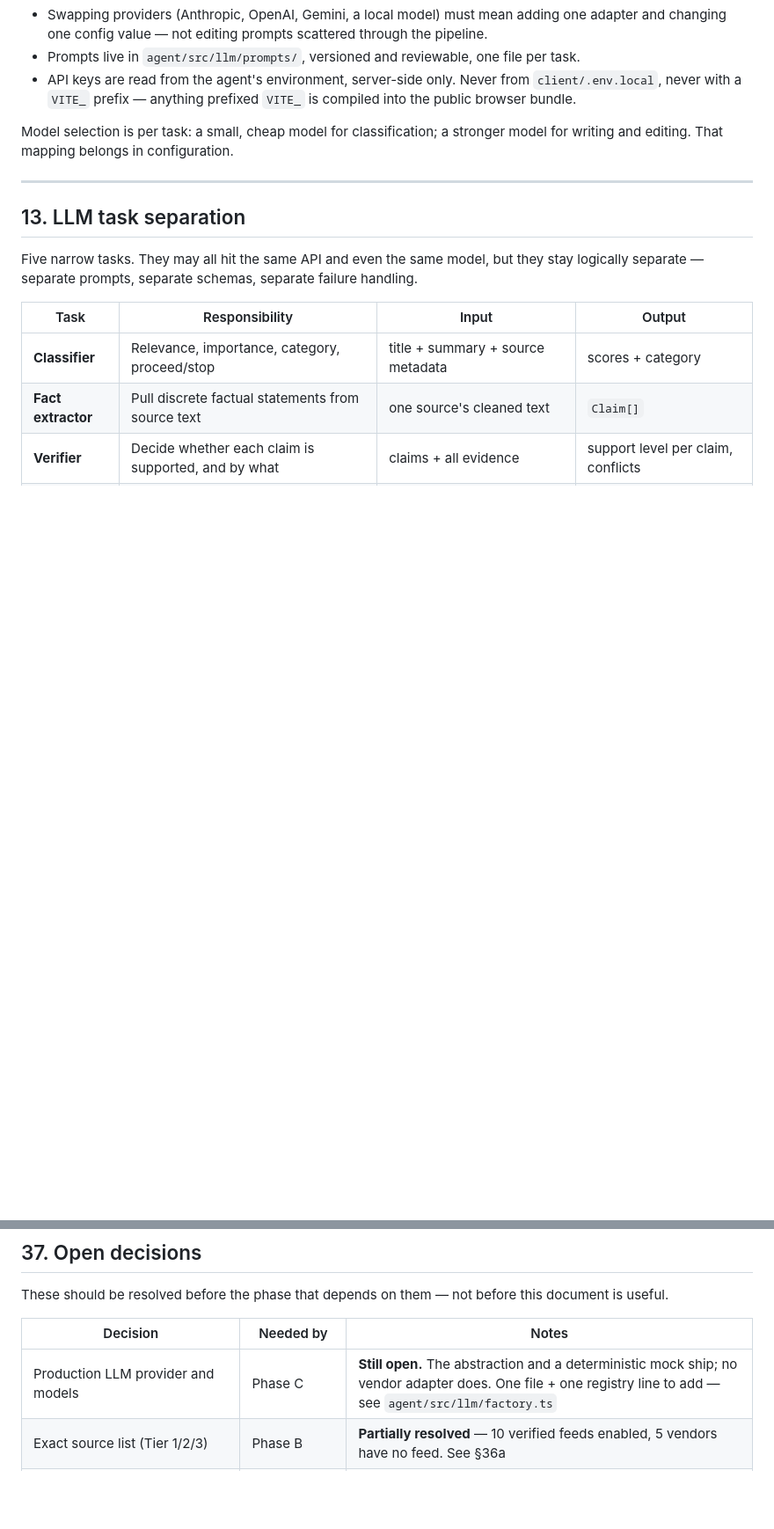
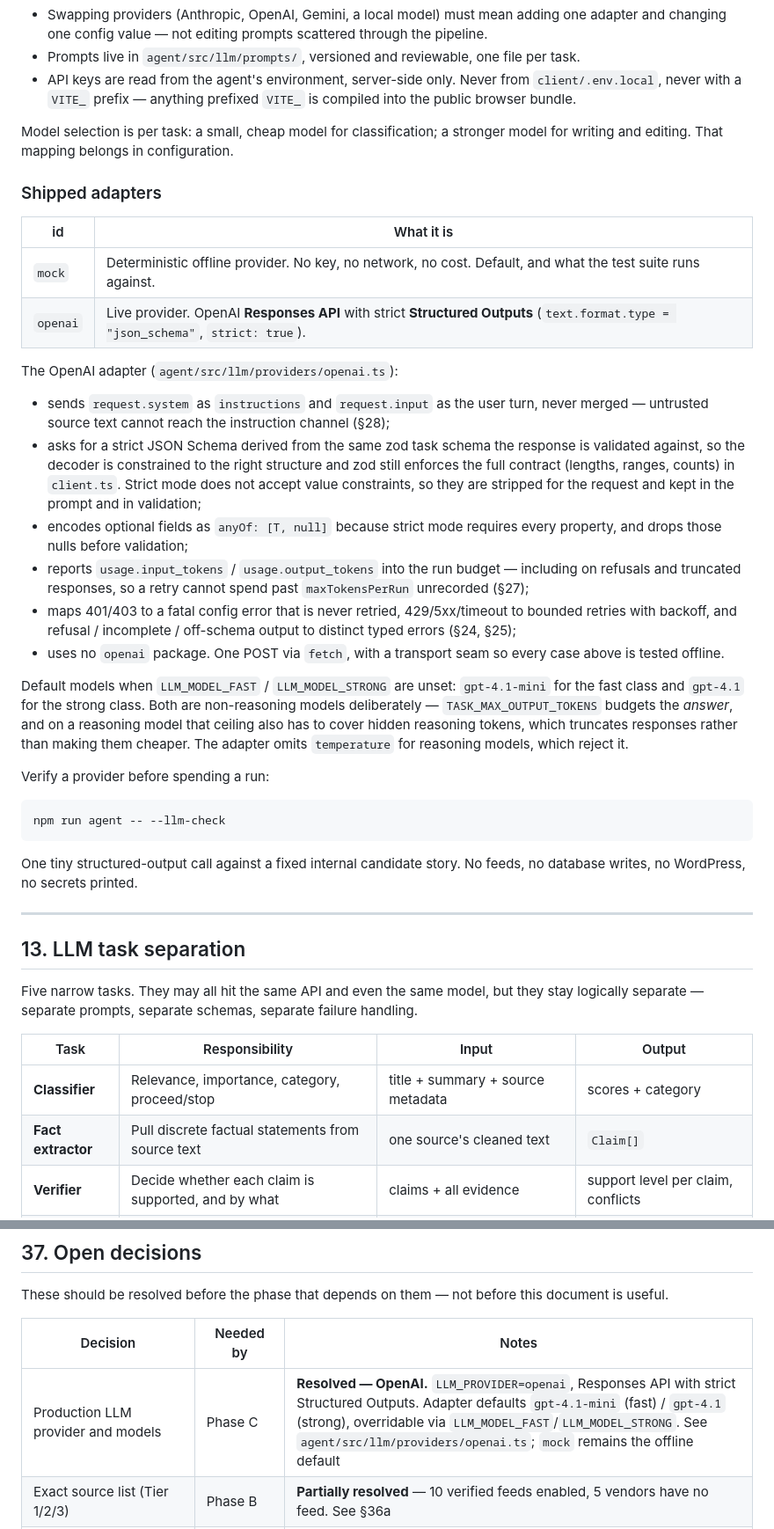
Before and after one commit to ai-tool-kart/ai-tool-kart, a Markdown page: NEWS_AGENT.md, 2 parts joined by grey strips. Shown at 88% size. Rendered like a GitHub page; blank space fills up the shorter version.

Commit message:
Updated news agent according to the fixed checks.

````diff
--- a/NEWS_AGENT.md
+++ b/NEWS_AGENT.md
@@ -769,6 +769,49 @@ Requirements:
 Model selection is per task: a small, cheap model for classification; a stronger
 model for writing and editing. That mapping belongs in configuration.
 
+### Shipped adapters
+
+| id | What it is |
+|---|---|
+| `mock` | Deterministic offline provider. No key, no network, no cost. Default, and what the test suite runs against. |
+| `openai` | Live provider. OpenAI **Responses API** with strict **Structured Outputs** (`text.format.type = "json_schema"`, `strict: true`). |
+
+The OpenAI adapter (`agent/src/llm/providers/openai.ts`):
+
+- sends `request.system` as `instructions` and `request.input` as the user turn,
+  never merged — untrusted source text cannot reach the instruction channel (§28);
+- asks for a strict JSON Schema derived from the same zod task schema the
+  response is validated against, so the decoder is constrained to the right
+  structure and zod still enforces the full contract (lengths, ranges, counts)
+  in `client.ts`. Strict mode does not accept value constraints, so they are
+  stripped for the request and kept in the prompt and in validation;
+- encodes optional fields as `anyOf: [T, null]` because strict mode requires
+  every property, and drops those nulls before validation;
+- reports `usage.input_tokens` / `usage.output_tokens` into the run budget —
+  including on refusals and truncated responses, so a retry cannot spend past
+  `maxTokensPerRun` unrecorded (§27);
+- maps 401/403 to a fatal config error that is never retried, 429/5xx/timeout to
+  bounded retries with backoff, and refusal / incomplete / off-schema output to
+  distinct typed errors (§24, §25);
+- uses no `openai` package. One POST via `fetch`, with a transport seam so every
+  case above is tested offline.
+
+Default models when `LLM_MODEL_FAST` / `LLM_MODEL_STRONG` are unset: `gpt-4.1-mini`
+for the fast class and `gpt-4.1` for the strong class. Both are non-reasoning
+models deliberately — `TASK_MAX_OUTPUT_TOKENS` budgets the *answer*, and on a
+reasoning model that ceiling also has to cover hidden reasoning tokens, which
+truncates responses rather than making them cheaper. The adapter omits
+`temperature` for reasoning models, which reject it.
+
+Verify a provider before spending a run:
+
+```bash
+npm run agent -- --llm-check
+```
+
+One tiny structured-output call against a fixed internal candidate story. No
+feeds, no database writes, no WordPress, no secrets printed.
+
 ---
 
 ## 13. LLM task separation
@@ -1919,7 +1986,7 @@ document is useful.
 
 | Decision | Needed by | Notes |
 |---|---|---|
-| Production LLM provider and models | Phase C | **Still open.** The abstraction and a deterministic mock ship; no vendor adapter does. One file + one registry line to add — see `agent/src/llm/factory.ts` |
+| Production LLM provider and models | Phase C | **Resolved — OpenAI.** `LLM_PROVIDER=openai`, Responses API with strict Structured Outputs. Adapter defaults `gpt-4.1-mini` (fast) / `gpt-4.1` (strong), overridable via `LLM_MODEL_FAST`/`LLM_MODEL_STRONG`. See `agent/src/llm/providers/openai.ts`; `mock` remains the offline default |
 | Exact source list (Tier 1/2/3) | Phase B | **Partially resolved** — 10 verified feeds enabled, 5 vendors have no feed. See §36a |
 | Direct OpenAI coverage | Post-MVP | openai.com blocks automated fetches (§36a). Official API or licensed feed, or rely on Tier 2 corroboration |
 | Production hosting and scheduler | Phase H | cron, GitHub Actions, Railway, Render, etc. |
````
Also changed, not shown: other parts of NEWS_AGENT.md (+28 -4 lines).
